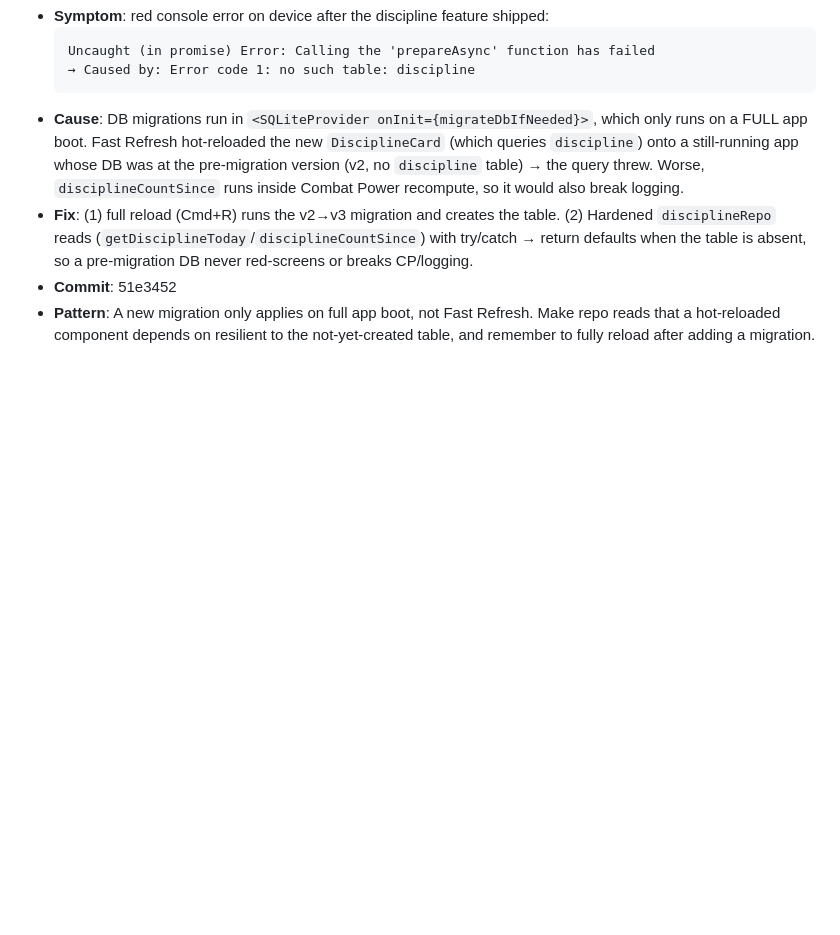
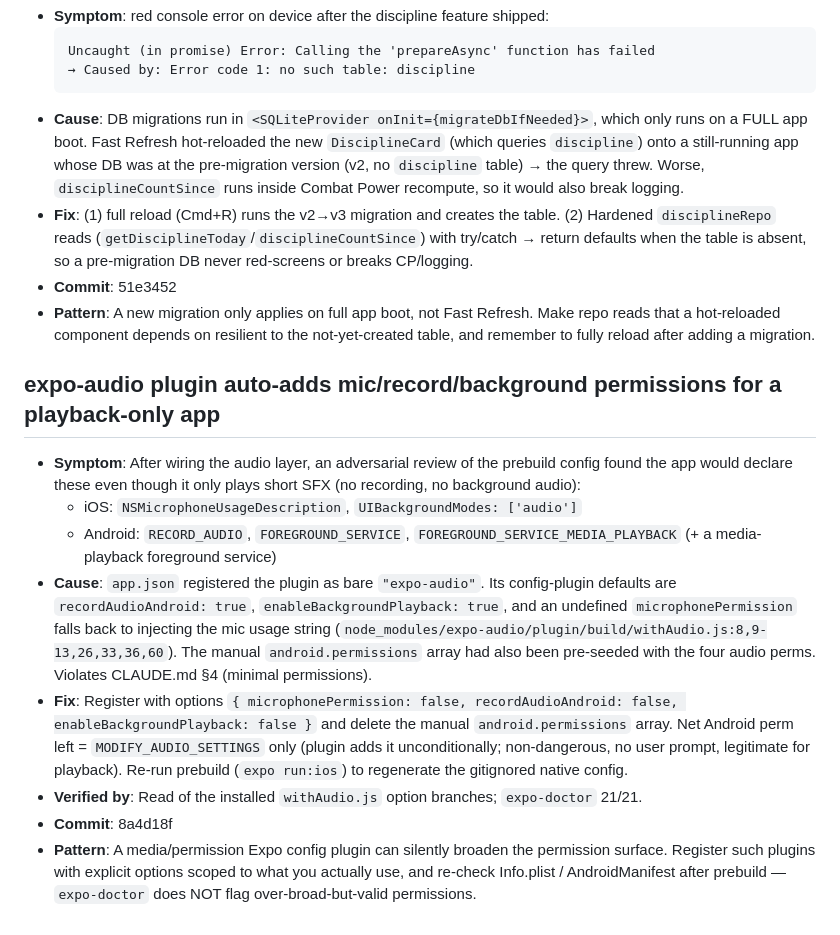
Before and after one commit to Daeseon-AI-Factory/OverDrive, a Markdown page: docs/troubleshooting.md, the part around the change. Rendered like a GitHub page; blank space fills up the shorter version.

Commit message:
docs(troubleshooting): record expo-audio permission scoping (8a4d18f) [no-log]

```diff
--- a/docs/troubleshooting.md
+++ b/docs/troubleshooting.md
@@ -159,6 +159,17 @@ Concrete only. Numbers, file paths, commit hashes. No "lessons learned" essays.
 - **Fix**: (1) full reload (Cmd+R) runs the v2→v3 migration and creates the table. (2) Hardened `disciplineRepo` reads (`getDisciplineToday`/`disciplineCountSince`) with try/catch → return defaults when the table is absent, so a pre-migration DB never red-screens or breaks CP/logging.
 - **Commit**: 51e3452
 - **Pattern**: A new migration only applies on full app boot, not Fast Refresh. Make repo reads that a hot-reloaded component depends on resilient to the not-yet-created table, and remember to fully reload after adding a migration.
+
+## expo-audio plugin auto-adds mic/record/background permissions for a playback-only app
+
+- **Symptom**: After wiring the audio layer, an adversarial review of the prebuild config found the app would declare these even though it only plays short SFX (no recording, no background audio):
+  - iOS: `NSMicrophoneUsageDescription`, `UIBackgroundModes: ['audio']`
+  - Android: `RECORD_AUDIO`, `FOREGROUND_SERVICE`, `FOREGROUND_SERVICE_MEDIA_PLAYBACK` (+ a media-playback foreground service)
+- **Cause**: `app.json` registered the plugin as bare `"expo-audio"`. Its config-plugin defaults are `recordAudioAndroid: true`, `enableBackgroundPlayback: true`, and an undefined `microphonePermission` falls back to injecting the mic usage string (`node_modules/expo-audio/plugin/build/withAudio.js:8,9-13,26,33,36,60`). The manual `android.permissions` array had also been pre-seeded with the four audio perms. Violates CLAUDE.md §4 (minimal permissions).
+- **Fix**: Register with options `{ microphonePermission: false, recordAudioAndroid: false, enableBackgroundPlayback: false }` and delete the manual `android.permissions` array. Net Android perm left = `MODIFY_AUDIO_SETTINGS` only (plugin adds it unconditionally; non-dangerous, no user prompt, legitimate for playback). Re-run prebuild (`expo run:ios`) to regenerate the gitignored native config.
+- **Verified by**: Read of the installed `withAudio.js` option branches; `expo-doctor` 21/21.
+- **Commit**: 8a4d18f
+- **Pattern**: A media/permission Expo config plugin can silently broaden the permission surface. Register such plugins with explicit options scoped to what you actually use, and re-check Info.plist / AndroidManifest after prebuild — `expo-doctor` does NOT flag over-broad-but-valid permissions.
 <!-- skipped: f31f237 docs(log): record kinetic juice + fonts + i18n interpolation fix (e50abc0) [no-log] -->
 <!-- skipped: 6208e30 docs(log): record GPU particle explosion wiring (99adbdc) [no-log] -->
 <!-- skipped: e5c1415 docs(log): record cardio logging + weekly per-region summary (a5897c2) [no-log] -->
```
